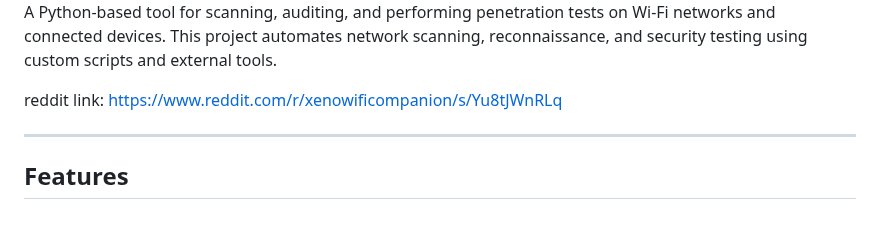
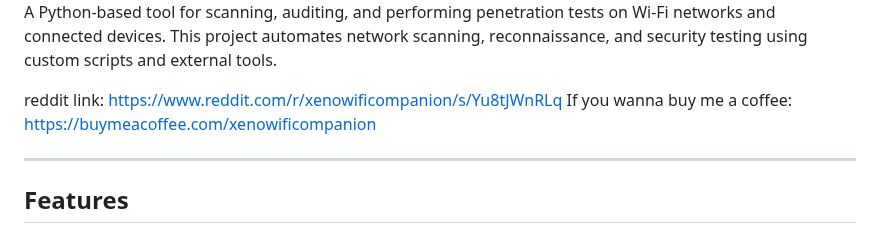
Before and after one commit to ia-usgs/Xeno, a Markdown page: README.md, the part around the change. GitHub-like rendering.

```diff
--- a/README.md
+++ b/README.md
@@ -8,6 +8,7 @@
 A Python-based tool for scanning, auditing, and performing penetration tests on Wi-Fi networks and connected devices. This project automates network scanning, reconnaissance, and security testing using custom scripts and external tools.
 
 reddit link: https://www.reddit.com/r/xenowificompanion/s/Yu8tJWnRLq
+If you wanna buy me a coffee: https://buymeacoffee.com/xenowificompanion
 
 ---
 
```
